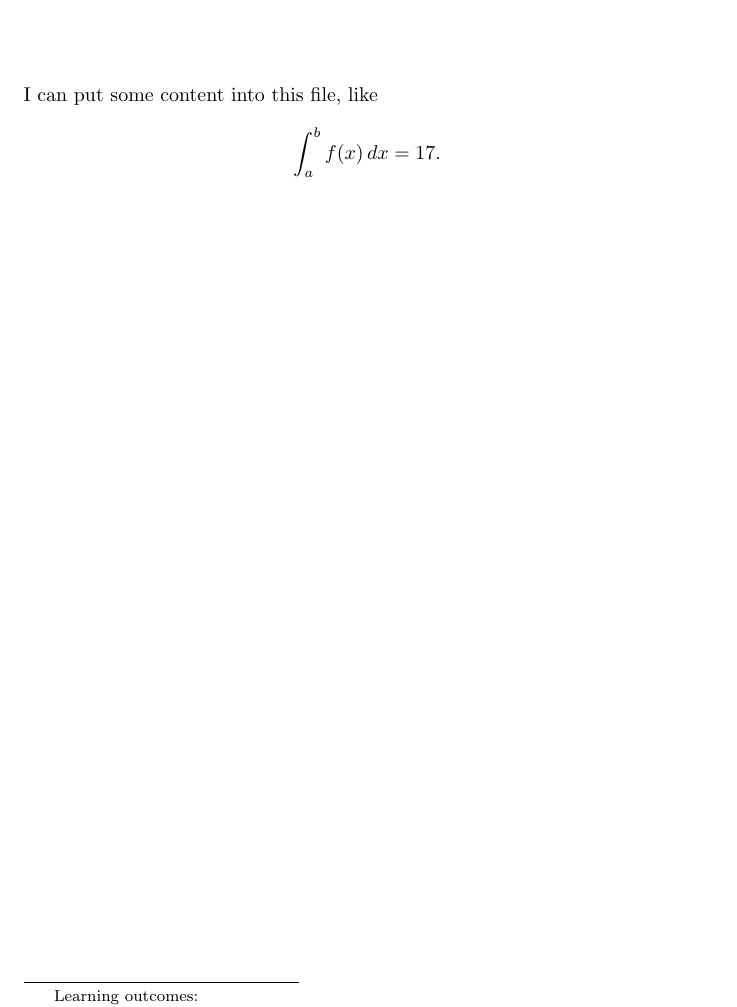
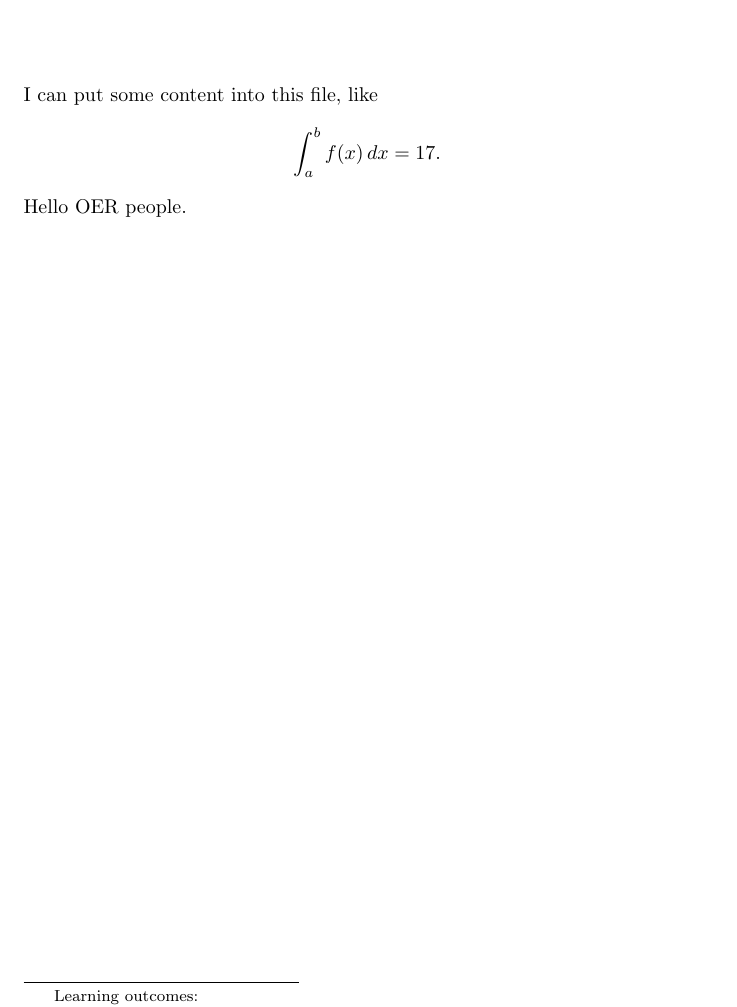
Before and after one commit to kisonecat/ximeraSample, a LaTeX document (test.tex): part of the page, cut so that both start at the same text. Compiled offline with pdfLaTeX.

Commit message:
Update test.tex

```diff
--- a/test.tex
+++ b/test.tex
@@ -15,5 +15,6 @@ I can put some content into this file, like
 \[
   \int_a^b f(x) \, dx = 17.
 \]
+Hello OER people.
 
 \end{document}
```
